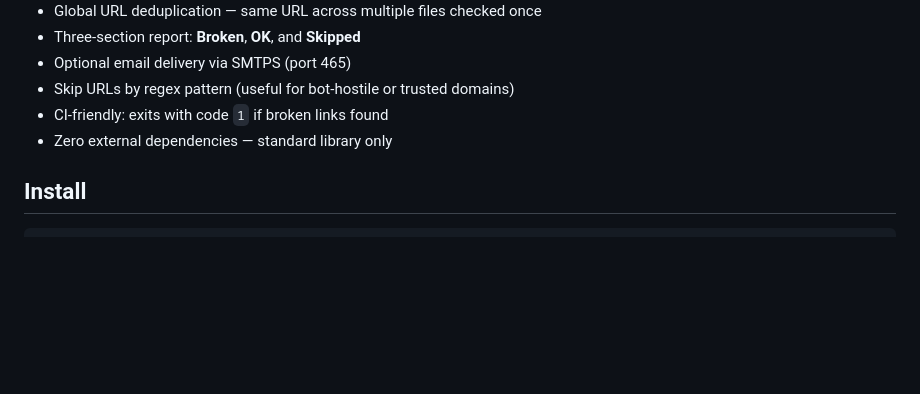
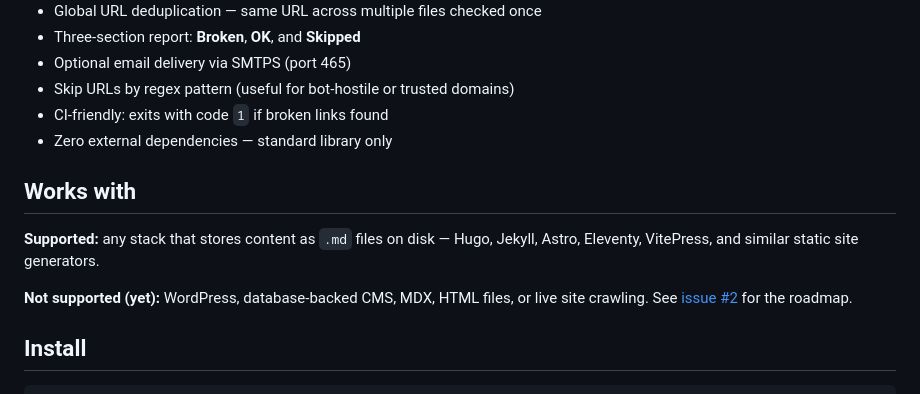
Before and after one commit to srmdn/go-linkchecker, a Markdown page: README.md, the part around the change. GitHub-like rendering; blank space fills up the shorter version.

Commit message:
docs: add Works with section — scope and roadmap link

```diff
--- a/README.md
+++ b/README.md
@@ -13,6 +13,12 @@ A fast, zero-dependency link checker for markdown files. Scans `.md` files recur
 - Skip URLs by regex pattern (useful for bot-hostile or trusted domains)
 - CI-friendly: exits with code `1` if broken links found
 - Zero external dependencies — standard library only
+
+## Works with
+
+**Supported:** any stack that stores content as `.md` files on disk — Hugo, Jekyll, Astro, Eleventy, VitePress, and similar static site generators.
+
+**Not supported (yet):** WordPress, database-backed CMS, MDX, HTML files, or live site crawling. See [issue #2](https://github.com/srmdn/go-linkchecker/issues/2) for the roadmap.
 
 ## Install
 
```
